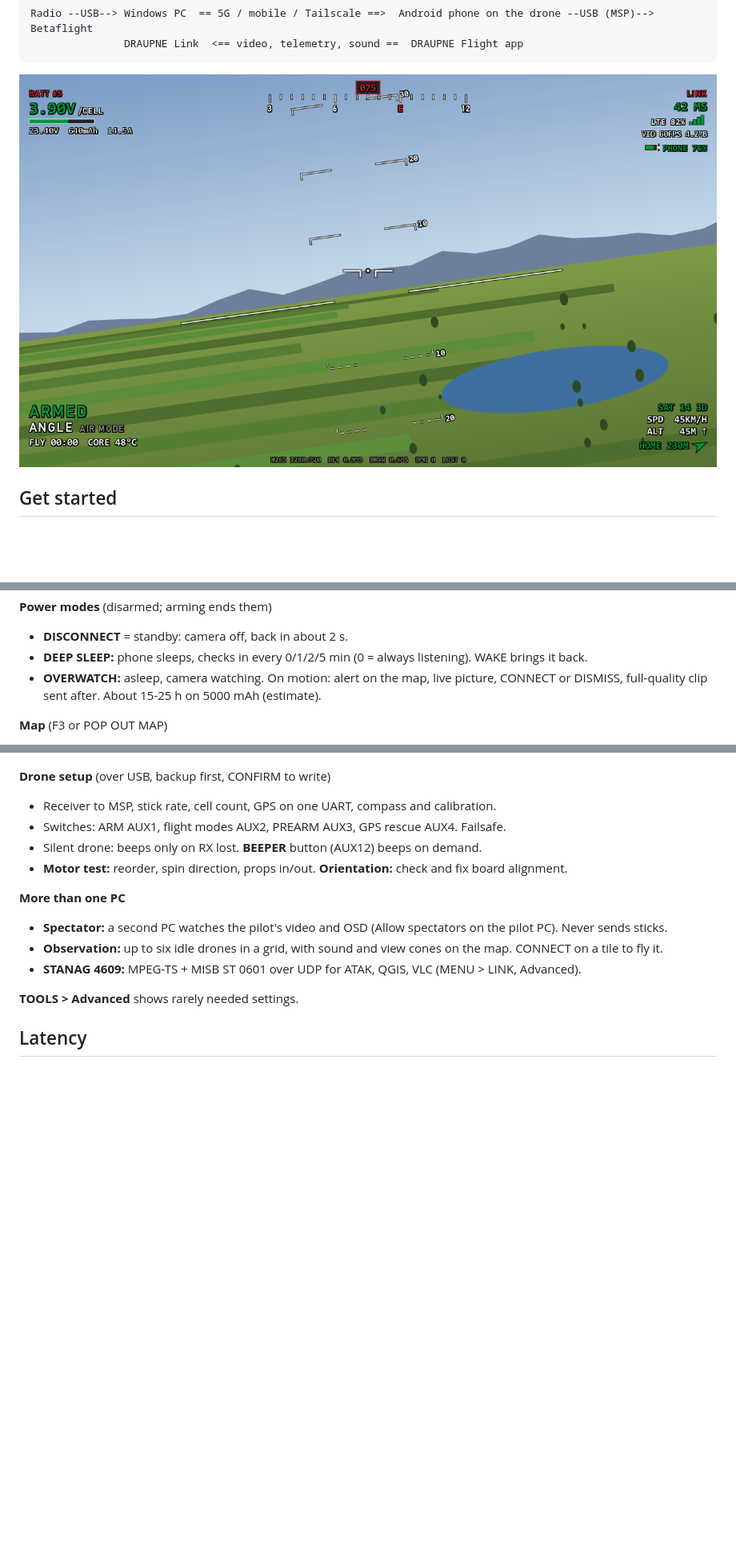
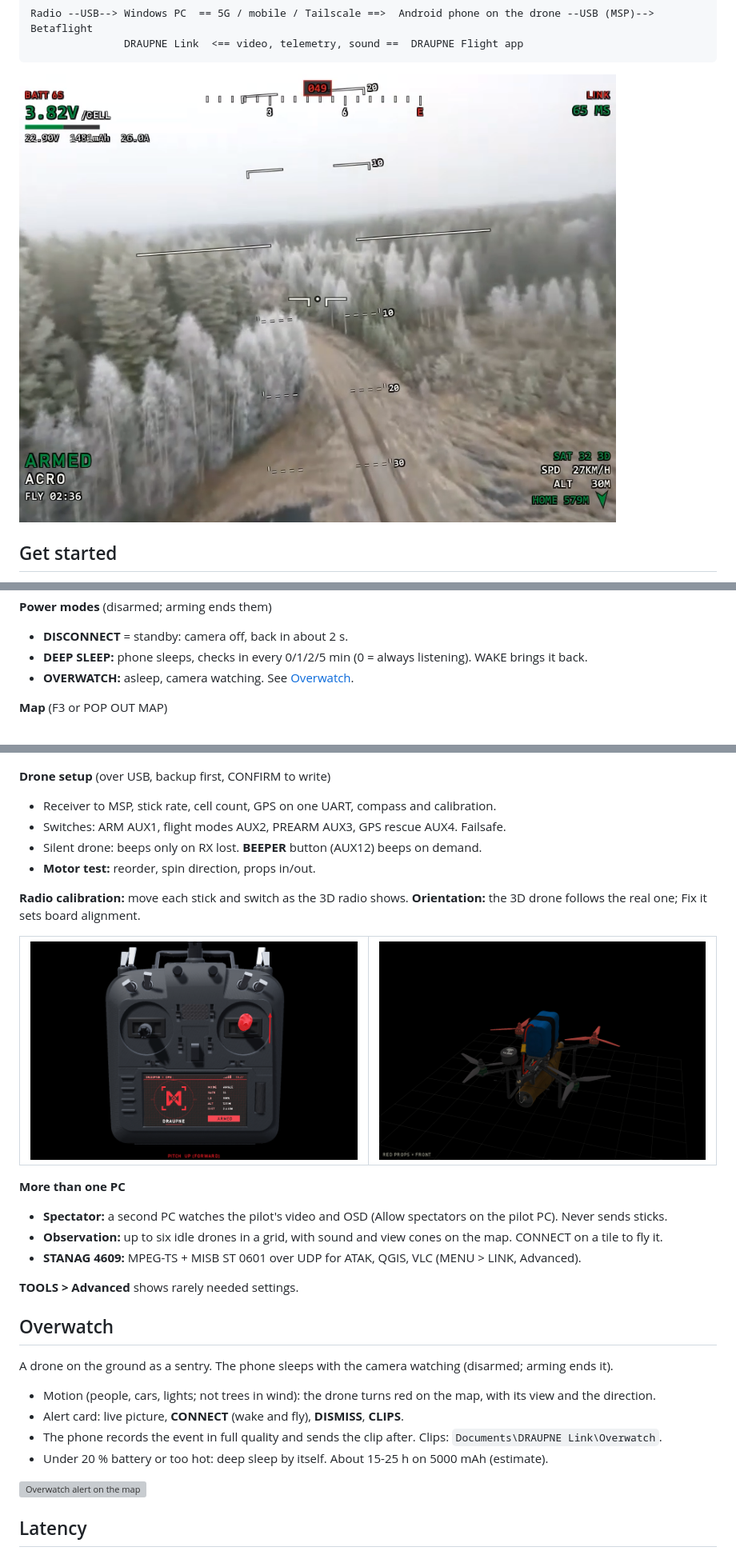
Before and after one commit to MelonNO/draupne-link, a Markdown page: README.md, 3 parts joined by grey strips. Shown at 80% size. Drawn GitHub-style; pictures changed too: docs/images/calibration-radio.png (added), docs/images/orientation-drone.png (added), docs/images/osd.png; blank space fills up the shorter version; grey boxes are pictures that could not be loaded.

Commit message:
README: new OSD picture, radio calibration and orientation pictures, Overwatch section

```diff
--- a/README.md
+++ b/README.md
@@ -37,7 +37,7 @@ Radio --USB--> Windows PC  == 5G / mobile / Tailscale ==>  Android phone on the
 **Power modes** (disarmed; arming ends them)
 - **DISCONNECT** = standby: camera off, back in about 2 s.
 - **DEEP SLEEP:** phone sleeps, checks in every 0/1/2/5 min (0 = always listening). WAKE brings it back.
-- **OVERWATCH:** asleep, camera watching. On motion: alert on the map, live picture, CONNECT or DISMISS, full-quality clip sent after. About 15-25 h on 5000 mAh (estimate).
+- **OVERWATCH:** asleep, camera watching. See [Overwatch](#overwatch).
 
 **Map** (F3 or POP OUT MAP)
 - Kartverket topo, world topo, satellite, OpenStreetMap. MGRS / UTM / degrees. Works offline after **DOWNLOAD AREA**.
@@ -56,7 +56,16 @@ Radio --USB--> Windows PC  == 5G / mobile / Tailscale ==>  Android phone on the
 - Receiver to MSP, stick rate, cell count, GPS on one UART, compass and calibration.
 - Switches: ARM AUX1, flight modes AUX2, PREARM AUX3, GPS rescue AUX4. Failsafe.
 - Silent drone: beeps only on RX lost. **BEEPER** button (AUX12) beeps on demand.
-- **Motor test:** reorder, spin direction, props in/out. **Orientation:** check and fix board alignment.
+- **Motor test:** reorder, spin direction, props in/out.
+
+**Radio calibration:** move each stick and switch as the 3D radio shows. **Orientation:** the 3D drone follows the real one; Fix it sets board alignment.
+
+<table>
+<tr>
+<td width="50%"><img src="docs/images/calibration-radio.png" alt="Radio calibration: the 3D radio shows pitch up"></td>
+<td width="50%"><img src="docs/images/orientation-drone.png" alt="Orientation check: the 3D FPV drone"></td>
+</tr>
+</table>
 
 **More than one PC**
 - **Spectator:** a second PC watches the pilot's video and OSD (Allow spectators on the pilot PC). Never sends sticks.
@@ -64,6 +73,17 @@ Radio --USB--> Windows PC  == 5G / mobile / Tailscale ==>  Android phone on the
 - **STANAG 4609:** MPEG-TS + MISB ST 0601 over UDP for ATAK, QGIS, VLC (MENU > LINK, Advanced).
 
 **TOOLS > Advanced** shows rarely needed settings.
+
+## Overwatch
+
+A drone on the ground as a sentry. The phone sleeps with the camera watching (disarmed; arming ends it).
+
+- Motion (people, cars, lights; not trees in wind): the drone turns red on the map, with its view and the direction.
+- Alert card: live picture, **CONNECT** (wake and fly), **DISMISS**, **CLIPS**.
+- The phone records the event in full quality and sends the clip after. Clips: `Documents\DRAUPNE Link\Overwatch`.
+- Under 20 % battery or too hot: deep sleep by itself. About 15-25 h on 5000 mAh (estimate).
+
+![Overwatch alert on the map](docs/images/overwatch.png)
 
 ## Latency
 
```
Also changed, not shown: 1 other file.
